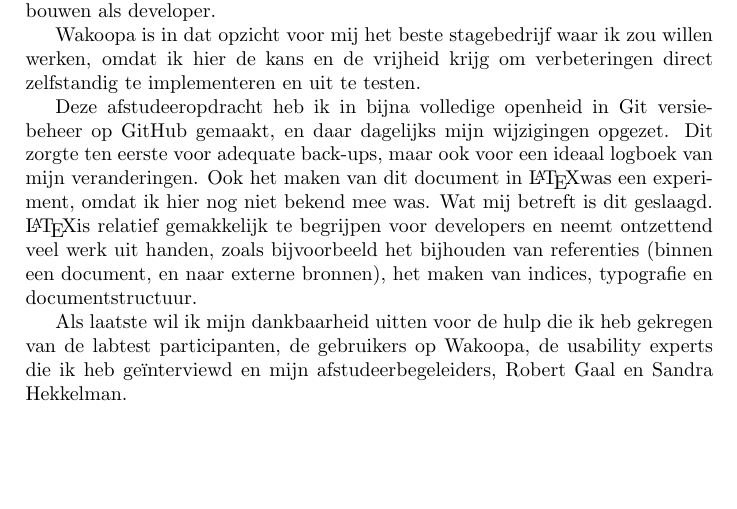
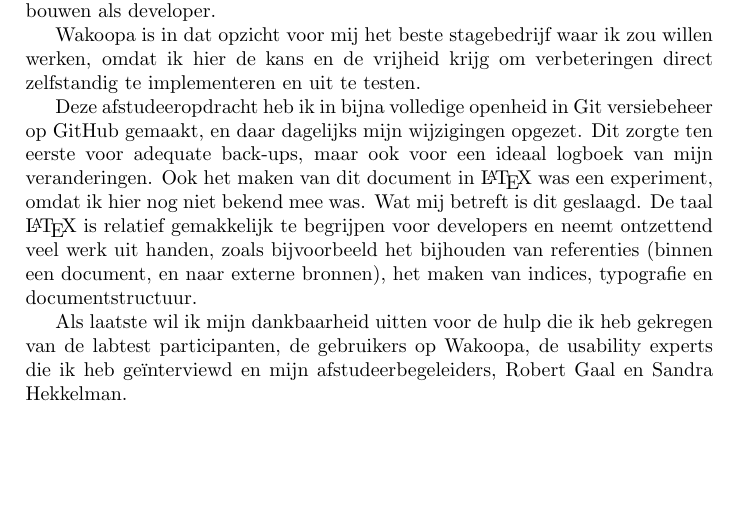
Before and after one commit to Kilian/Graduation, a LaTeX document (source/verslag.tex): part of page 7 of 81, cut so that both start at the same text. Compiled offline with pdfLaTeX.

Commit message:
spacing in source document

```diff
--- a/source/verslag.tex
+++ b/source/verslag.tex
@@ -140,19 +140,15 @@
         Op Wakoopa is het focuspunt de applicaties die je gebruikt. Om vast te stellen of Wakoopa onder dezelfde categorie valt en om een overzicht te geven van de functionaliteit die Wakoopa biedt, zullen we in tabellen \ref{tab:functies} \ref{tab:acties} en \ref{tab:metaacties} \label{learningnetwork} Wakoopa vergelijken met de kenmerken die \citeauthor{Berlanga2007} hebben opgesteld.
          De drie door \citeauthor{Berlanga2007}  onderzochte learning networks (Delicious, Youtube en Flickr) bevatten niet \emph{alle} omschreven functionaliteit, maar worden hoe dan ook als \emph{learning networks} omschreven. De kolommen voor deze learning networks die hier worden weergegeven zijn overgenomen uit het paper van \citeauthor{Berlanga2007}. Wakoopa voldoet in deze tabellen niet aan alle vereisten, maar zit qua functionaliteit op vergelijkbare hoogte met Youtube en Flickr (waarbij Delicious minder functionaliteit bied). We kunnen Wakoopa dus als learning network beschouwen.
 
-
-
-
   \section*{Voorwoord}
   \addcontentsline{toc}{chapter}{Voorwoord}
     Gedurende mijn opleiding en tijdens mijn persoonlijke ontwikkeling heb ik veel aandacht besteed aan het vakgebied van usability. Ik vind het erg interessant om dit te combineren met de technische achtergrond die ik heb. Het raakvlak van iets bouwen en zorgen dat mensen het prettig vinden om te gebruiken is waar ik het liefst zit. Tijdens mijn opleiding heb ik daarom gekozen voor de minor user experience design, en heb me tijdens de minor verdiept in de combinatie van ontwerpen vanuit het perspectief van een user experience designer, en het bouwen als developer.
 
     Wakoopa is in dat opzicht voor mij het beste stagebedrijf waar ik zou willen werken, omdat ik hier de kans en de vrijheid krijg om verbeteringen direct zelfstandig te implementeren en uit te testen.
 
-    Deze afstudeeropdracht heb ik in bijna volledige openheid in Git versiebeheer op GitHub gemaakt, en daar dagelijks mijn wijzigingen opgezet. Dit zorgte ten eerste voor adequate back-ups, maar ook voor een ideaal logboek van mijn veranderingen. Ook het maken van dit document in \LaTeX was een experiment, omdat ik hier nog niet bekend mee was. Wat mij betreft is dit geslaagd. \LaTeX is relatief gemakkelijk te begrijpen voor developers en neemt ontzettend veel werk uit handen, zoals bijvoorbeeld het bijhouden van referenties (binnen een document, en naar externe bronnen), het maken van indices, typografie en documentstructuur.
+    Deze afstudeeropdracht heb ik in bijna volledige openheid in Git versiebeheer op GitHub gemaakt, en daar dagelijks mijn wijzigingen opgezet. Dit zorgte ten eerste voor adequate back-ups, maar ook voor een ideaal logboek van mijn veranderingen. Ook het maken van dit document in \LaTeX~was een experiment, omdat ik hier nog niet bekend mee was. Wat mij betreft is dit geslaagd. De taal \LaTeX~is relatief gemakkelijk te begrijpen voor developers en neemt ontzettend veel werk uit handen, zoals bijvoorbeeld het bijhouden van referenties (binnen een document, en naar externe bronnen), het maken van indices, typografie en documentstructuur.
 
     Als laatste wil ik mijn dankbaarheid uitten voor de hulp die ik heb gekregen van de labtest participanten, de gebruikers op Wakoopa, de usability experts die ik heb ge\"interviewd en mijn afstudeerbegeleiders, Robert Gaal en Sandra Hekkelman.
-
 
   \newpage
   \section*{Probleemstelling}
```
Also changed, not shown: source/verslag.tex (7 more changed lines).
